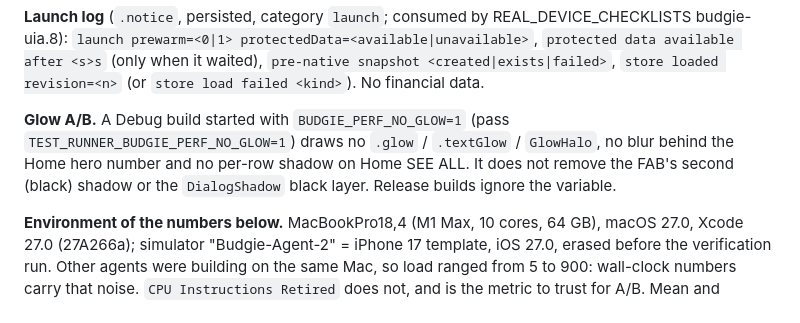
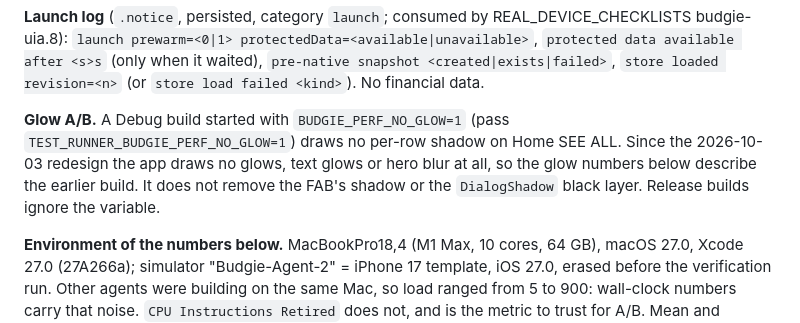
Before and after one commit to khatruong2009/flutter-budget, a Markdown page: native/docs/PERFORMANCE.md, the part around the change. GitHub-like rendering.

```diff
--- a/native/docs/PERFORMANCE.md
+++ b/native/docs/PERFORMANCE.md
@@ -71,10 +71,11 @@ protectedData=<available|unavailable>`, `protected data available after <s>s`
 `store loaded revision=<n>` (or `store load failed <kind>`). No financial data.
 
 **Glow A/B.** A Debug build started with `BUDGIE_PERF_NO_GLOW=1` (pass
-`TEST_RUNNER_BUDGIE_PERF_NO_GLOW=1`) draws no `.glow` / `.textGlow` /
-`GlowHalo`, no blur behind the Home hero number and no per-row shadow on Home
-SEE ALL. It does not remove the FAB's second (black) shadow or the
-`DialogShadow` black layer. Release builds ignore the variable.
+`TEST_RUNNER_BUDGIE_PERF_NO_GLOW=1`) draws no per-row shadow on Home SEE ALL.
+Since the 2026-10-03 redesign the app draws no glows, text glows or hero
+blur at all, so the glow numbers below describe the earlier build. It does
+not remove the FAB's shadow or the `DialogShadow` black layer. Release
+builds ignore the variable.
 
 **Environment of the numbers below.** MacBookPro18,4 (M1 Max, 10 cores, 64 GB),
 macOS 27.0, Xcode 27.0 (27A266a); simulator "Budgie-Agent-2" = iPhone 17
```
Also changed, not shown: native/docs/PARITY_GAPS.md (+42 -0 lines), native/docs/UI_SPEC.md (+19 -16 lines).
